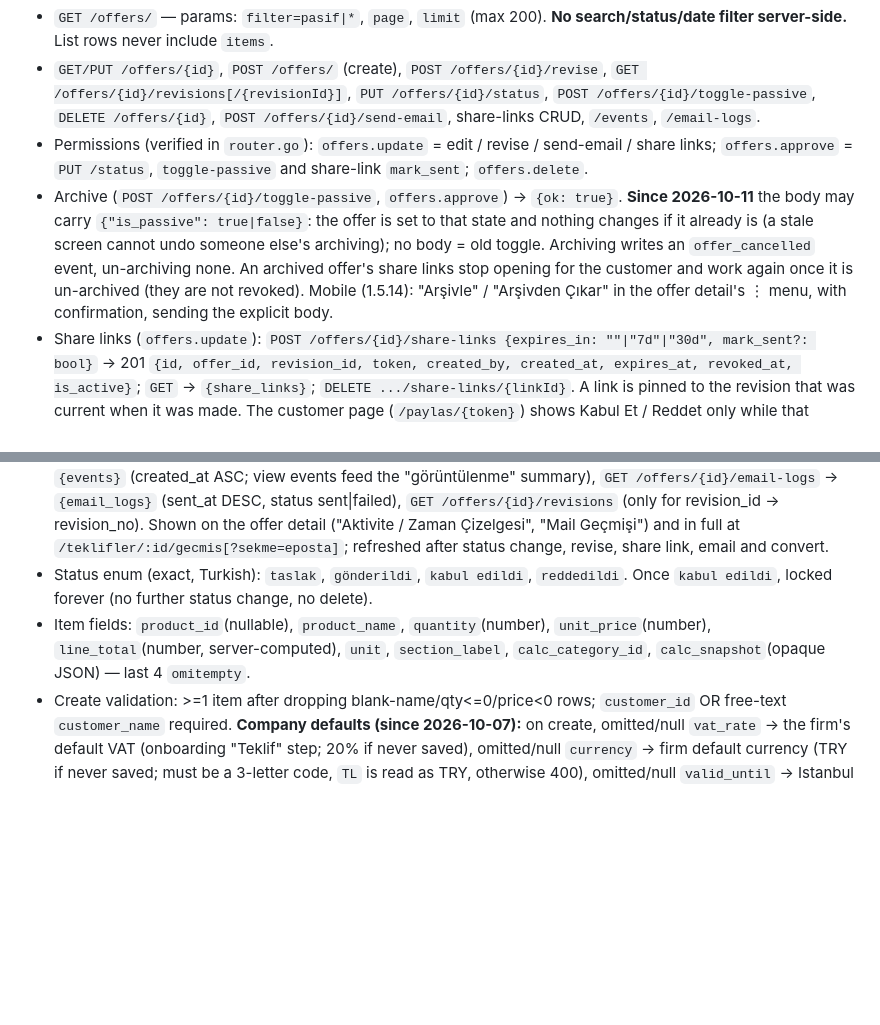
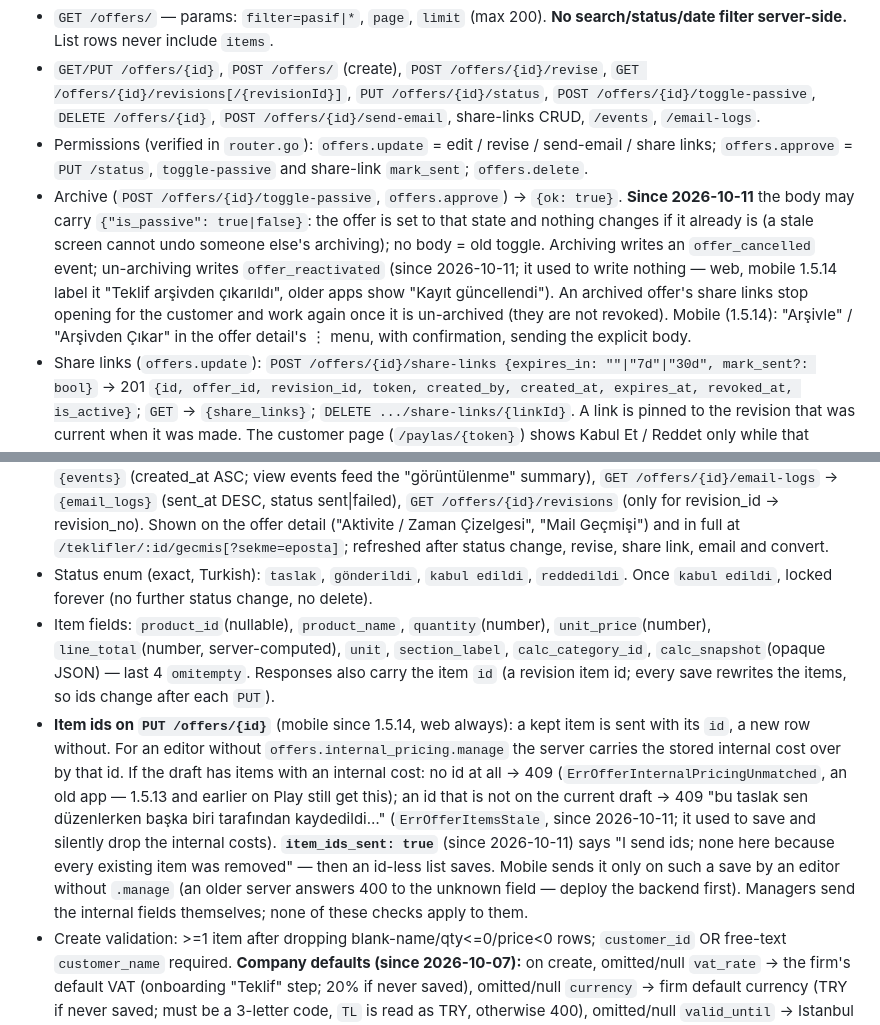
Before and after one commit to Savanooo/ARVEND, a Markdown page: mobile/API_CONTRACT.md, 2 parts joined by grey strips. GitHub-like rendering; blank space fills up the shorter version.

Commit message:
docs: item ids on offer PUT, stale-item 409, offer_reactivated and the open-ended reminder
Co-Authored-By: Claude Opus 5.5 <noreply@anthropic.com>

```diff
--- a/mobile/API_CONTRACT.md
+++ b/mobile/API_CONTRACT.md
@@ -144,9 +144,10 @@ Server: `backend/internal/service/app_release_service.go`; client:
 - `GET /offers/` — params: `filter=pasif|*`, `page`, `limit` (max 200). **No search/status/date filter server-side.** List rows never include `items`.
 - `GET/PUT /offers/{id}`, `POST /offers/` (create), `POST /offers/{id}/revise`, `GET /offers/{id}/revisions[/{revisionId}]`, `PUT /offers/{id}/status`, `POST /offers/{id}/toggle-passive`, `DELETE /offers/{id}`, `POST /offers/{id}/send-email`, share-links CRUD, `/events`, `/email-logs`.
 - Permissions (verified in `router.go`): `offers.update` = edit / revise / send-email / share links; `offers.approve` = `PUT /status`, `toggle-passive` and share-link `mark_sent`; `offers.delete`.
-- Archive (`POST /offers/{id}/toggle-passive`, `offers.approve`) → `{ok: true}`. **Since 2026-10-11** the body may carry `{"is_passive": true|false}`: the offer is set to that state and nothing changes if it already is (a stale screen cannot undo someone else's archiving); no body = old toggle. Archiving writes an `offer_cancelled` event, un-archiving none. An archived offer's share links stop opening for the customer and work again once it is un-archived (they are not revoked). Mobile (1.5.14): "Arşivle" / "Arşivden Çıkar" in the offer detail's ⋮ menu, with confirmation, sending the explicit body.
+- Archive (`POST /offers/{id}/toggle-passive`, `offers.approve`) → `{ok: true}`. **Since 2026-10-11** the body may carry `{"is_passive": true|false}`: the offer is set to that state and nothing changes if it already is (a stale screen cannot undo someone else's archiving); no body = old toggle. Archiving writes an `offer_cancelled` event; un-archiving writes `offer_reactivated` (since 2026-10-11; it used to write nothing — web, mobile 1.5.14 label it "Teklif arşivden çıkarıldı", older apps show "Kayıt güncellendi"). An archived offer's share links stop opening for the customer and work again once it is un-archived (they are not revoked). Mobile (1.5.14): "Arşivle" / "Arşivden Çıkar" in the offer detail's ⋮ menu, with confirmation, sending the explicit body.
 - Share links (`offers.update`): `POST /offers/{id}/share-links {expires_in: ""|"7d"|"30d", mark_sent?: bool}` → 201 `{id, offer_id, revision_id, token, created_by, created_at, expires_at, revoked_at, is_active}`; `GET` → `{share_links}`; `DELETE .../share-links/{linkId}`. A link is pinned to the revision that was current when it was made. The customer page (`/paylas/{token}`) shows Kabul Et / Reddet only while that revision is still current, `gönderildi` and within `valid_until`; a `taslak` link is a preview (no buttons, no first-open notification). **`mark_sent` (since 2026-10-08, mobile 1.5.12):** `true` while the current revision is `taslak` → it becomes `gönderildi` in the same transaction as the link, exactly like `PUT /status` (previous revisions' links revoked, `revision_sent` event, past validity → 409 and NO link). Already sent/decided → status untouched, link created. Needs `offers.approve` on top of `offers.update`; without it → 403 `permission_denied` and no link, whatever the status. Omitted/false = old behaviour (web sends nothing). The backend rejects unknown JSON fields, so mobile sends `mark_sent` only when true: an older server answers 400 only to "Gönder ve link oluştur" — deploy the backend first. Mobile: "Paylaşım Linki" on a draft asks "Gönder ve link oluştur" / "Yalnızca önizleme linki" / "Vazgeç" (without `offers.approve`: preview only, with a note); other statuses create the link directly.
 - History (mobile since 1.4.0+5, `lib/features/offers/history/`, `offers.read`): `GET /offers/{id}/events` → `{events}` (created_at ASC; view events feed the "görüntülenme" summary), `GET /offers/{id}/email-logs` → `{email_logs}` (sent_at DESC, status sent|failed), `GET /offers/{id}/revisions` (only for revision_id → revision_no). Shown on the offer detail ("Aktivite / Zaman Çizelgesi", "Mail Geçmişi") and in full at `/teklifler/:id/gecmis[?sekme=eposta]`; refreshed after status change, revise, share link, email and convert.
 - Status enum (exact, Turkish): `taslak`, `gönderildi`, `kabul edildi`, `reddedildi`. Once `kabul edildi`, locked forever (no further status change, no delete).
-- Item fields: `product_id`(nullable), `product_name`, `quantity`(number), `unit_price`(number), `line_total`(number, server-computed), `unit`, `section_label`, `calc_category_id`, `calc_snapshot`(opaque JSON) — last 4 `omitempty`.
+- Item fields: `product_id`(nullable), `product_name`, `quantity`(number), `unit_price`(number), `line_total`(number, server-computed), `unit`, `section_label`, `calc_category_id`, `calc_snapshot`(opaque JSON) — last 4 `omitempty`. Responses also carry the item `id` (a revision item id; every save rewrites the items, so ids change after each `PUT`).
+- **Item ids on `PUT /offers/{id}`** (mobile since 1.5.14, web always): a kept item is sent with its `id`, a new row without. For an editor without `offers.internal_pricing.manage` the server carries the stored internal cost over by that id. If the draft has items with an internal cost: no id at all → 409 (`ErrOfferInternalPricingUnmatched`, an old app — 1.5.13 and earlier on Play still get this); an id that is not on the current draft → 409 "bu taslak sen düzenlerken başka biri tarafından kaydedildi…" (`ErrOfferItemsStale`, since 2026-10-11; it used to save and silently drop the internal costs). **`item_ids_sent: true`** (since 2026-10-11) says "I send ids; none here because every existing item was removed" — then an id-less list saves. Mobile sends it only on such a save by an editor without `.manage` (an older server answers 400 to the unknown field — deploy the backend first). Managers send the internal fields themselves; none of these checks apply to them.
 - Create validation: >=1 item after dropping blank-name/qty<=0/price<0 rows; `customer_id` OR free-text `customer_name` required. **Company defaults (since 2026-10-07):** on create, omitted/null `vat_rate` → the firm's default VAT (onboarding "Teklif" step; 20% if never saved), omitted/null `currency` → firm default currency (TRY if never saved; must be a 3-letter code, `TL` is read as TRY, otherwise 400), omitted/null `valid_until` → Istanbul today + firm validity days (stays null if the firm has none); `valid_until: ""` = deliberately open-ended. Explicit values (incl. VAT 0) are always kept. On `PUT`, omitted `vat_rate` keeps the revision's current rate (it used to reset to 20%); `currency` is not editable. Offer responses now carry `currency`. **Revise (since 2026-10-11):** a `valid_until` that has already passed is not copied to the new draft revision; it gets Istanbul today + firm validity days instead (null only if the firm has none — it used to be null every time). A date that is still running is copied unchanged.
```
Also changed, not shown: other parts of mobile/API_CONTRACT.md (+1 -1 lines), docs/teklif-modulu.md (+3 -1 lines).
